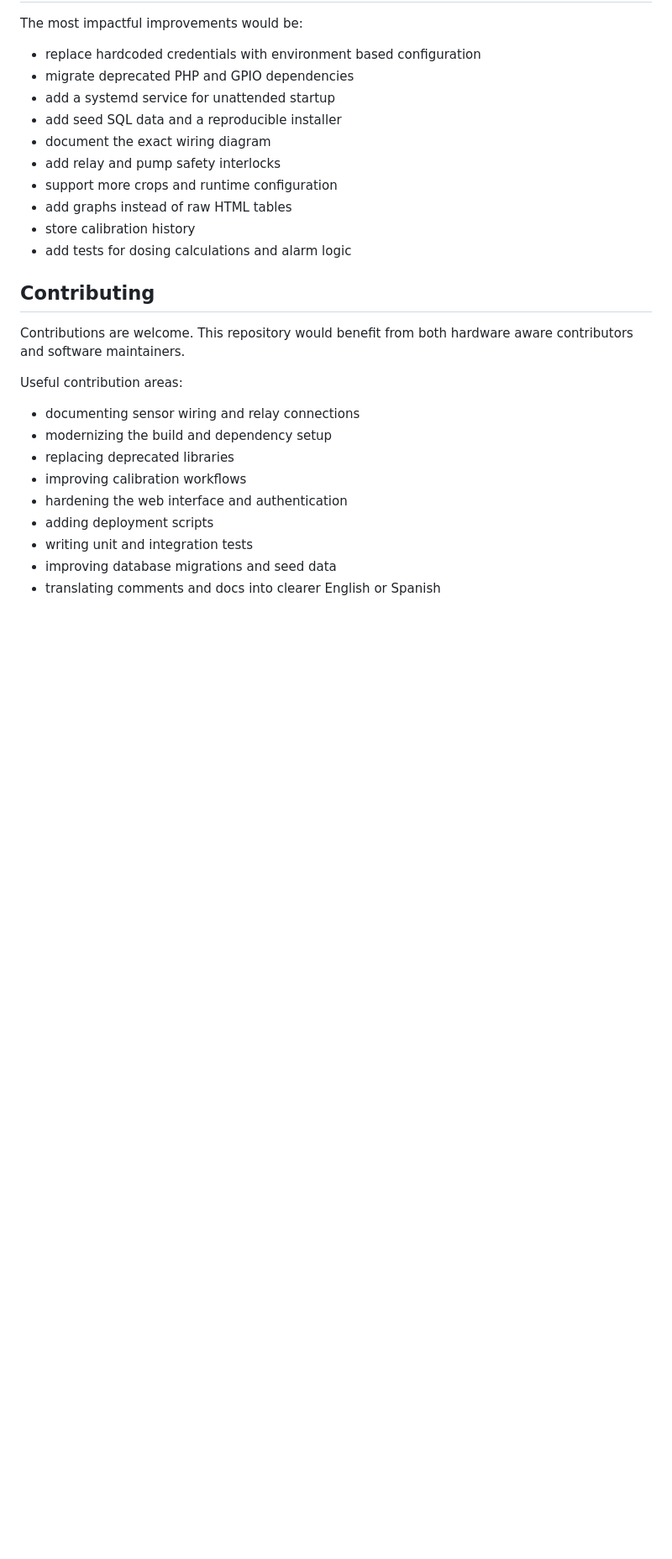
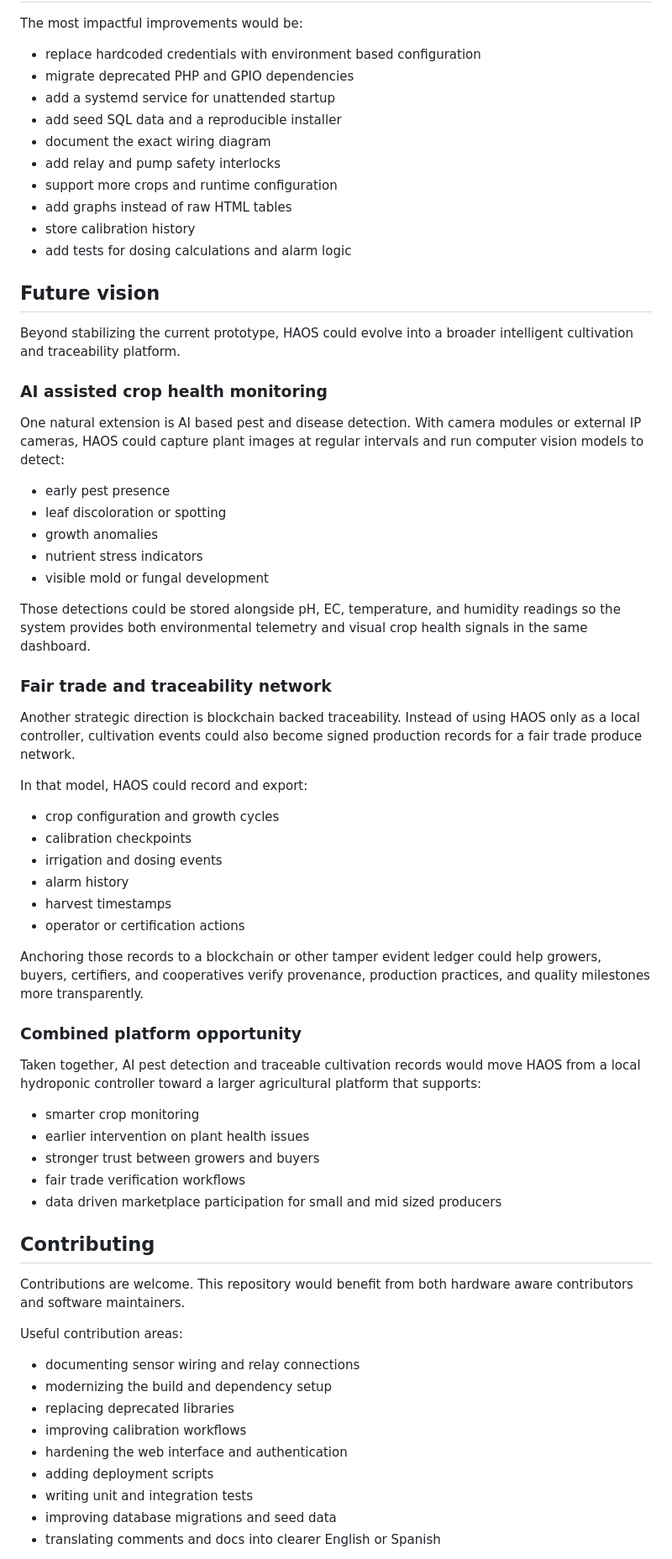
Before and after one commit to highOnGrow/HAOS, a Markdown page: README.md, the part around the change. Shown at 84% size. Rendered like a GitHub page; blank space fills up the shorter version.

Commit message:
Future Vision

```diff
--- a/README.md
+++ b/README.md
@@ -464,6 +464,47 @@ The most impactful improvements would be:
 - store calibration history
 - add tests for dosing calculations and alarm logic
 
+## Future vision
+
+Beyond stabilizing the current prototype, HAOS could evolve into a broader intelligent cultivation and traceability platform.
+
+### AI assisted crop health monitoring
+
+One natural extension is AI based pest and disease detection. With camera modules or external IP cameras, HAOS could capture plant images at regular intervals and run computer vision models to detect:
+
+- early pest presence
+- leaf discoloration or spotting
+- growth anomalies
+- nutrient stress indicators
+- visible mold or fungal development
+
+Those detections could be stored alongside pH, EC, temperature, and humidity readings so the system provides both environmental telemetry and visual crop health signals in the same dashboard.
+
+### Fair trade and traceability network
+
+Another strategic direction is blockchain backed traceability. Instead of using HAOS only as a local controller, cultivation events could also become signed production records for a fair trade produce network.
+
+In that model, HAOS could record and export:
+
+- crop configuration and growth cycles
+- calibration checkpoints
+- irrigation and dosing events
+- alarm history
+- harvest timestamps
+- operator or certification actions
+
+Anchoring those records to a blockchain or other tamper evident ledger could help growers, buyers, certifiers, and cooperatives verify provenance, production practices, and quality milestones more transparently.
+
+### Combined platform opportunity
+
+Taken together, AI pest detection and traceable cultivation records would move HAOS from a local hydroponic controller toward a larger agricultural platform that supports:
+
+- smarter crop monitoring
+- earlier intervention on plant health issues
+- stronger trust between growers and buyers
+- fair trade verification workflows
+- data driven marketplace participation for small and mid sized producers
+
 ## Contributing
 
 Contributions are welcome. This repository would benefit from both hardware aware contributors and software maintainers.
```
